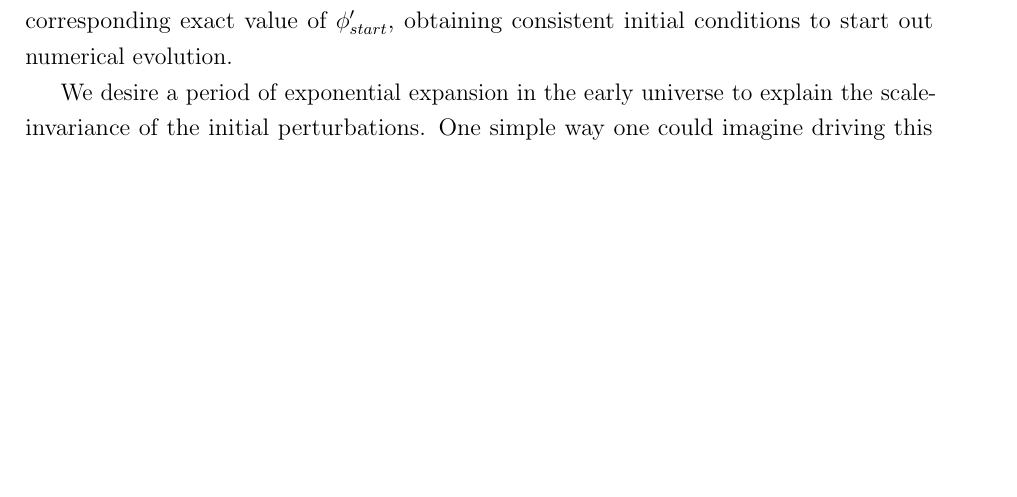
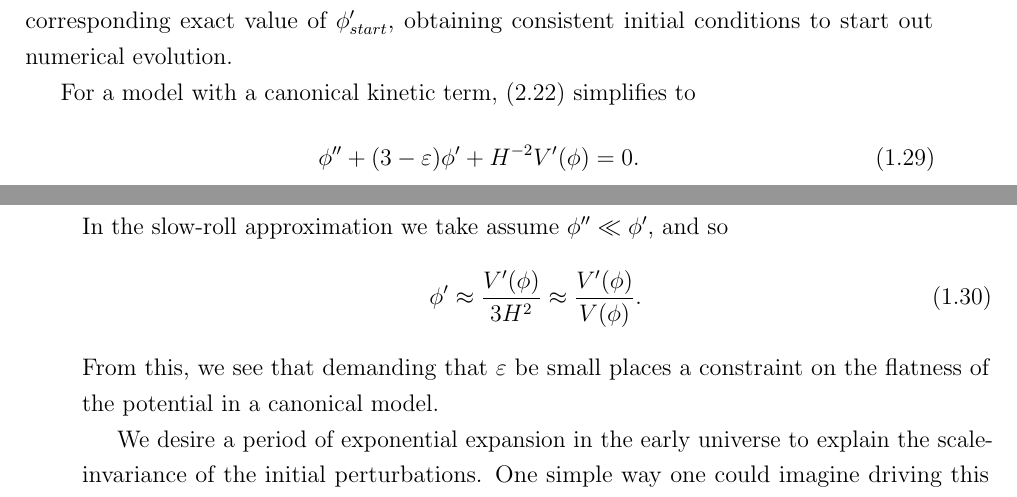
Before and after one commit to pc559/thesis, a LaTeX thesis (thesis.tex, which reads intro_chapter.tex): part of page 38 of 144 before the commit and two parts of pages 38 and 39 of 144 after it, the two joined at a grey line, cut so that both start at the same text, the shorter picture padded with empty space. Compiled offline with pdfLaTeX; a missing bibliography style is replaced by a similar one.

Commit message:
Slow-roll

```diff
--- a/intro_chapter.tex
+++ b/intro_chapter.tex
@@ -390,6 +390,20 @@ prescribed value for $\phi_{start}$, we can calculate the corresponding exact va
 of $\phi'_{start}$, obtaining consistent initial conditions to start out numerical evolution.
 
 
+For a model with a canonical kinetic term,~\eqref{phieom} simplifies
+to
+\begin{align}
+    \phi''+(3-\varepsilon)\phi'+H^{-2}V'(\phi)=0.
+\end{align}
+In the slow-roll approximation we take assume $\phi''\ll\phi'$,
+and so
+\begin{align}
+    \phi'\approx\frac{V'(\phi)}{3H^2}\approx\frac{V'(\phi)}{V(\phi)}.
+\end{align}
+From this, we see that demanding that $\varepsilon$ be small places a constraint
+on the flatness of the potential in a canonical model.
+
+
     We desire a period of exponential expansion in the early universe to explain the
     scale-invariance of the initial perturbations.
     One simple way one could imagine driving this expansion is through a single
```
Also changed, not shown: word_counts.csv (+1 -0 lines).
